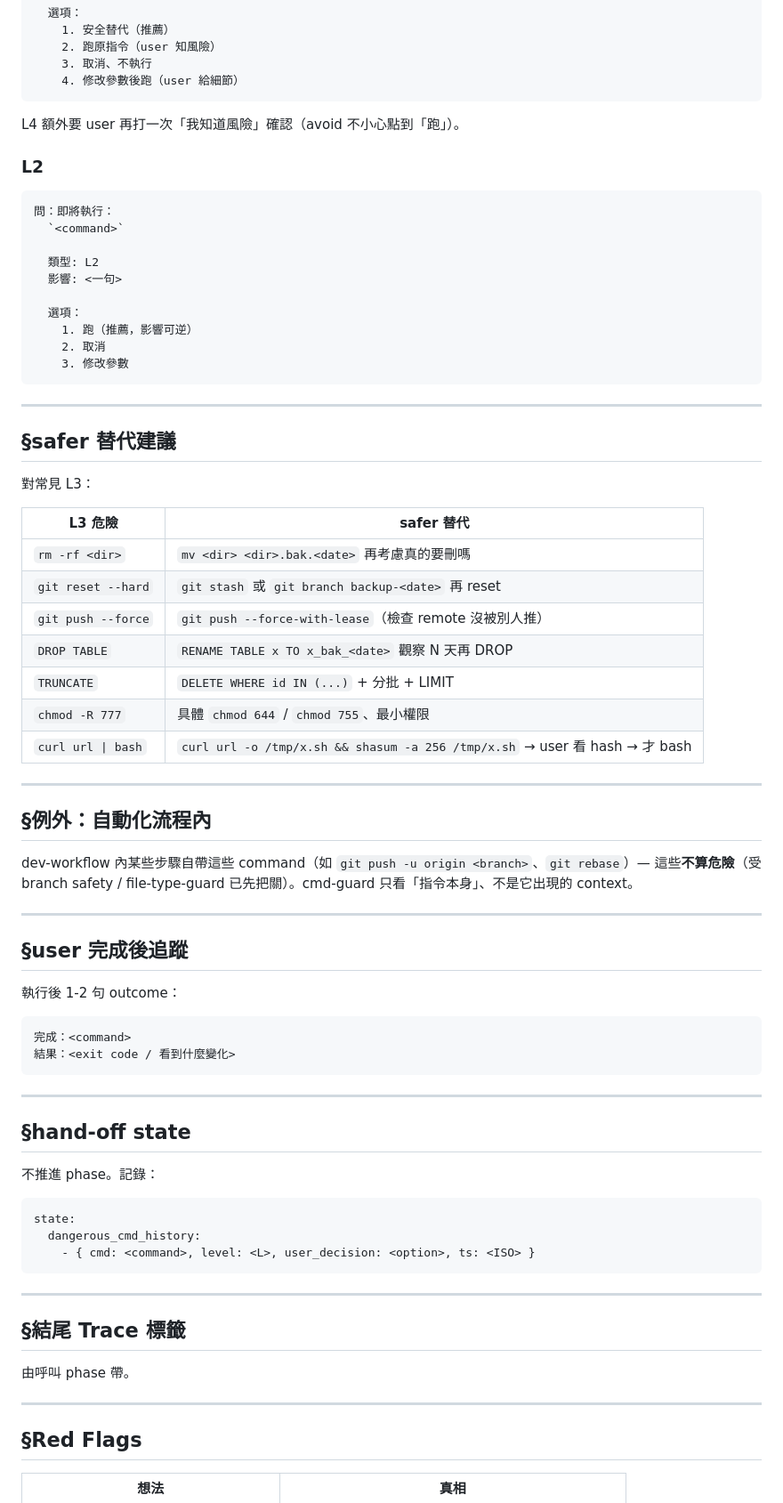
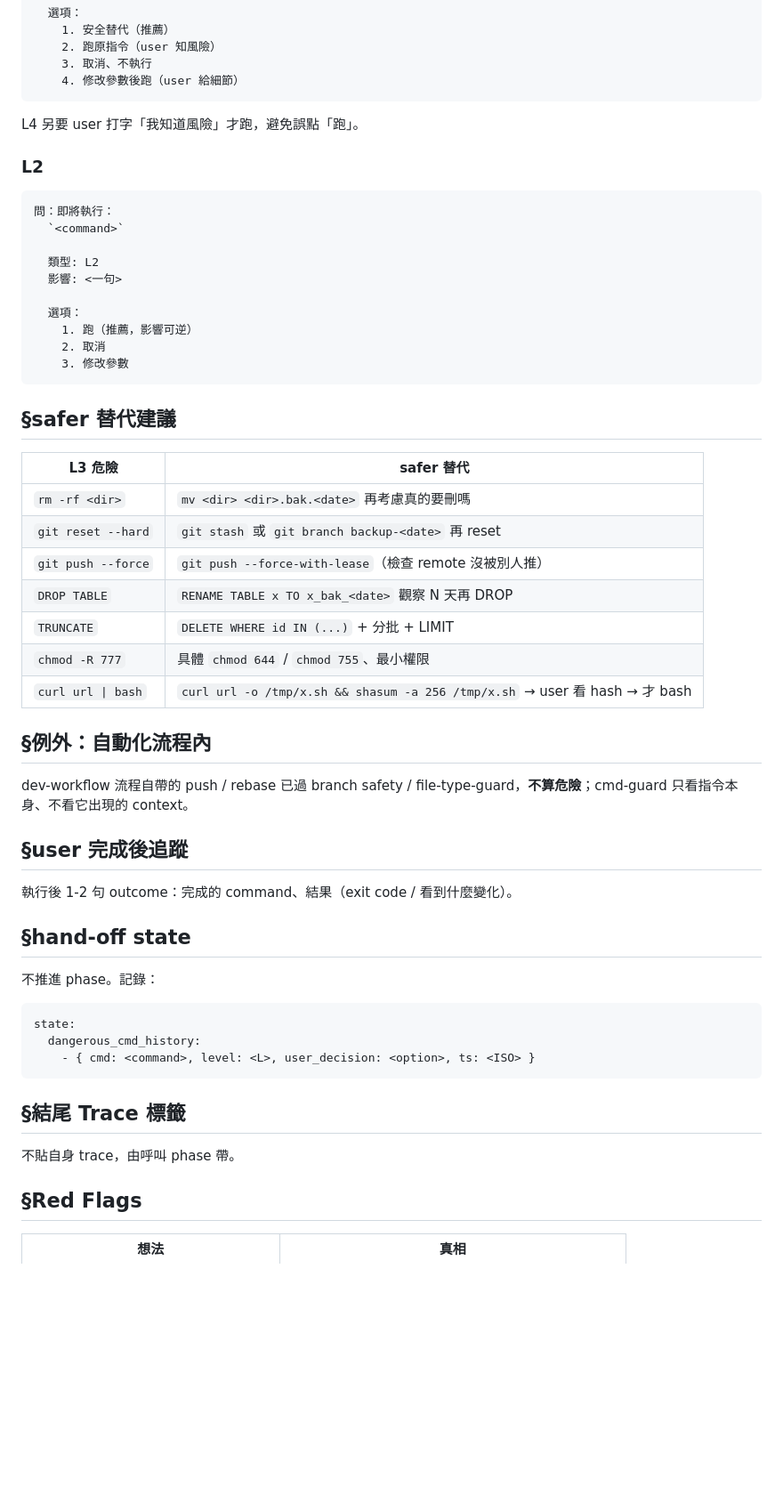
Before and after one commit to fujiei22/bstack, a Markdown page: skills/cmd-guard/SKILL.md, the part around one of its changes. Shown at 89% size. Drawn GitHub-style; blank space fills up the shorter version.

Commit message:
refactor: cmd-guard 文本瘦身

````diff
--- a/skills/cmd-guard/SKILL.md
+++ b/skills/cmd-guard/SKILL.md
@@ -89,7 +77,7 @@ description: |
     4. 修改參數後跑（user 給細節）
 ```
 
-L4 額外要 user 再打一次「我知道風險」確認（avoid 不小心點到「跑」）。
+L4 另要 user 打字「我知道風險」才跑，避免誤點「跑」。
 
 ### L2
 
@@ -106,11 +94,7 @@ L4 額外要 user 再打一次「我知道風險」確認（avoid 不小心點
     3. 修改參數
 ```
 
----
-
 ## §safer 替代建議
-
-對常見 L3：
 
 | L3 危險 | safer 替代 |
 |---|---|
@@ -122,24 +106,13 @@ L4 額外要 user 再打一次「我知道風險」確認（avoid 不小心點
 | `chmod -R 777` | 具體 `chmod 644` / `chmod 755`、最小權限 |
 | `curl url \| bash` | `curl url -o /tmp/x.sh && shasum -a 256 /tmp/x.sh` → user 看 hash → 才 bash |
 
----
-
 ## §例外：自動化流程內
 
-dev-workflow 內某些步驟自帶這些 command（如 `git push -u origin <branch>`、`git rebase`）— 這些**不算危險**（受 branch safety / file-type-guard 已先把關）。cmd-guard 只看「指令本身」、不是它出現的 context。
-
----
+dev-workflow 流程自帶的 push / rebase 已過 branch safety / file-type-guard，**不算危險**；cmd-guard 只看指令本身、不看它出現的 context。
 
 ## §user 完成後追蹤
 
-執行後 1-2 句 outcome：
-
-```
-完成：<command>
-結果：<exit code / 看到什麼變化>
-```
-
----
+執行後 1-2 句 outcome：完成的 command、結果（exit code / 看到什麼變化）。
 
 ## §hand-off state
 
@@ -151,13 +124,9 @@ state:
     - { cmd: <command>, level: <L>, user_decision: <option>, ts: <ISO> }
 ```
 
----
-
 ## §結尾 Trace 標籤
 
-由呼叫 phase 帶。
-
----
+不貼自身 trace，由呼叫 phase 帶。
 
 ## §Red Flags
 
````
Also changed, not shown: other parts of skills/cmd-guard/SKILL.md (+1 -13 lines).
